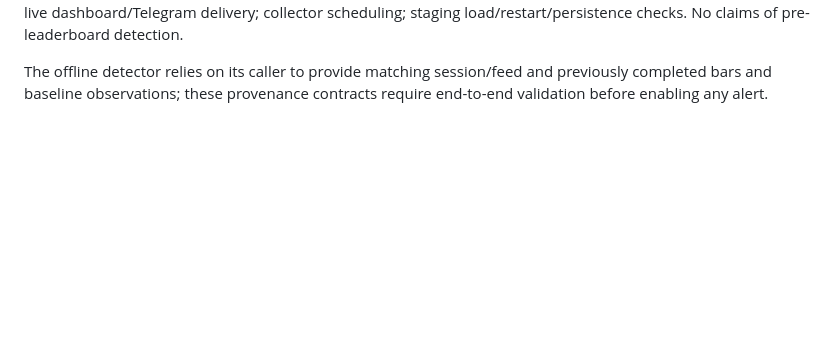
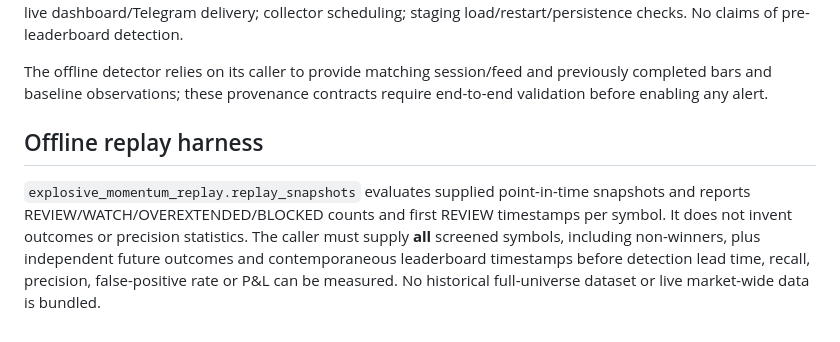
Before and after one commit to atsawapongboonyo-source/ai-market-radar, a Markdown page: docs/explosive-momentum-research-v1.md, the part around the change. GitHub-like rendering; blank space fills up the shorter version.

Commit message:
docs: distinguish offline replay counts from validated predictive performance

```diff
--- a/docs/explosive-momentum-research-v1.md
+++ b/docs/explosive-momentum-research-v1.md
@@ -64,3 +64,14 @@ load/restart/persistence checks. No claims of pre-leaderboard detection.
 The offline detector relies on its caller to provide matching session/feed
 and previously completed bars and baseline observations; these provenance
 contracts require end-to-end validation before enabling any alert.
+
+## Offline replay harness
+
+`explosive_momentum_replay.replay_snapshots` evaluates supplied
+point-in-time snapshots and reports REVIEW/WATCH/OVEREXTENDED/BLOCKED counts
+and first REVIEW timestamps per symbol. It does not invent outcomes or
+precision statistics. The caller must supply **all** screened symbols,
+including non-winners, plus independent future outcomes and contemporaneous
+leaderboard timestamps before detection lead time, recall, precision,
+false-positive rate or P&L can be measured. No historical full-universe
+dataset or live market-wide data is bundled.
```
